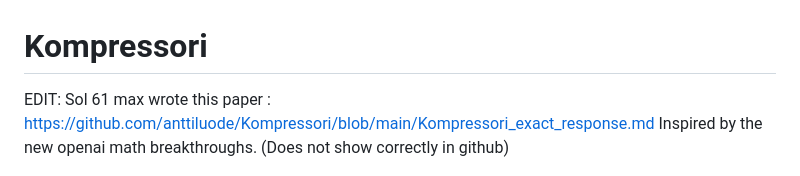
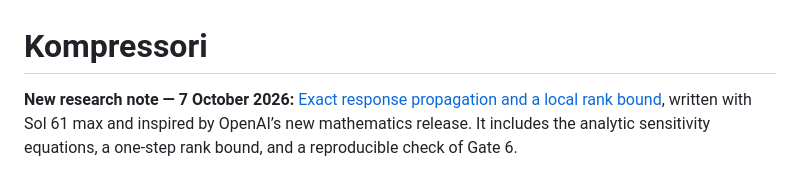
Before and after one commit to anttiluode/Kompressori, a Markdown page: README.md, the part around the change. Rendered like a GitHub page.

Commit message:
Link the exact response note from the README

```diff
--- a/README.md
+++ b/README.md
@@ -1,9 +1,6 @@
 # Kompressori
 
-EDIT:
-Sol 61 max wrote this paper :
-https://github.com/anttiluode/Kompressori/blob/main/Kompressori_exact_response.md
-Inspired by the new openai math breakthroughs. (Does not show correctly in github)
+**New research note — 7 October 2026:** [Exact response propagation and a local rank bound](Kompressori_exact_response.md), written with Sol 61 max and inspired by OpenAI’s new mathematics release. It includes the analytic sensitivity equations, a one-step rank bound, and a reproducible check of Gate 6.
 
 ![legacy PhiWorld partial reconstructions](legacy/example_reconstructions.png)
 
```
